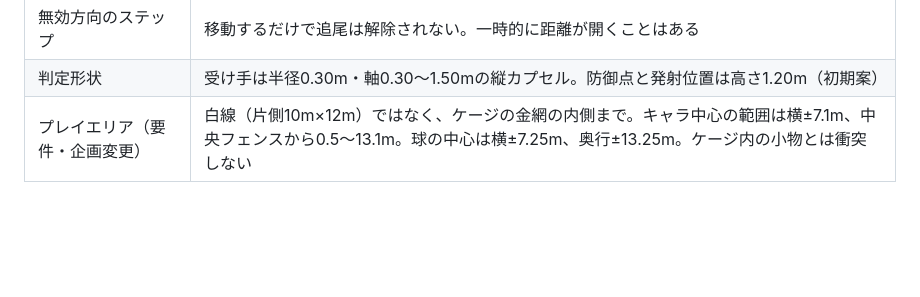
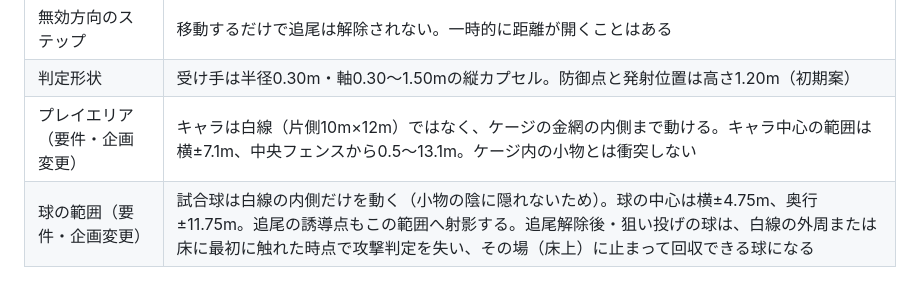
Before and after one commit to Muaaaa849/core-crush, a Markdown page: docs/design/rules.md, the part around the change. Rendered like a GitHub page; blank space fills up the shorter version.

```diff
--- a/docs/design/rules.md
+++ b/docs/design/rules.md
@@ -254,4 +254,5 @@ v2.0の文面で未確定・曖昧だった点を、M1の実装前に確定す
 | 球速の下限（要件・企画変更） | 6.5m/s。至近距離ではこの下限が最低飛翔時間より優先する（歩行で避けられないことを優先） |
 | 無効方向のステップ | 移動するだけで追尾は解除されない。一時的に距離が開くことはある |
 | 判定形状 | 受け手は半径0.30m・軸0.30〜1.50mの縦カプセル。防御点と発射位置は高さ1.20m（初期案） |
-| プレイエリア（要件・企画変更） | 白線（片側10m×12m）ではなく、ケージの金網の内側まで。キャラ中心の範囲は横±7.1m、中央フェンスから0.5〜13.1m。球の中心は横±7.25m、奥行±13.25m。ケージ内の小物とは衝突しない |
+| プレイエリア（要件・企画変更） | キャラは白線（片側10m×12m）ではなく、ケージの金網の内側まで動ける。キャラ中心の範囲は横±7.1m、中央フェンスから0.5〜13.1m。ケージ内の小物とは衝突しない |
+| 球の範囲（要件・企画変更） | 試合球は白線の内側だけを動く（小物の陰に隠れないため）。球の中心は横±4.75m、奥行±11.75m。追尾の誘導点もこの範囲へ射影する。追尾解除後・狙い投げの球は、白線の外周または床に最初に触れた時点で攻撃判定を失い、その場（床上）に止まって回収できる球になる |
```
Also changed, not shown: docs/decisions/0005-homing-trajectory.md (+1 -1 lines), docs/design/README.md (+1 -0 lines).
